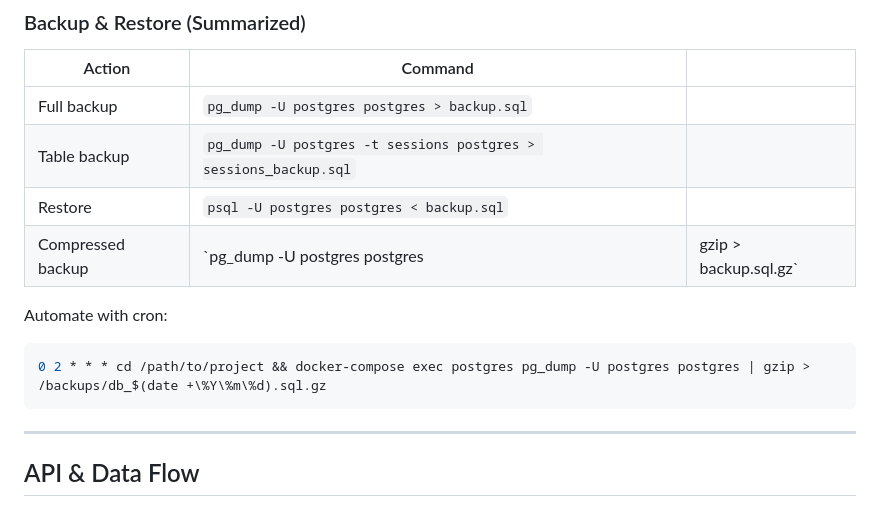
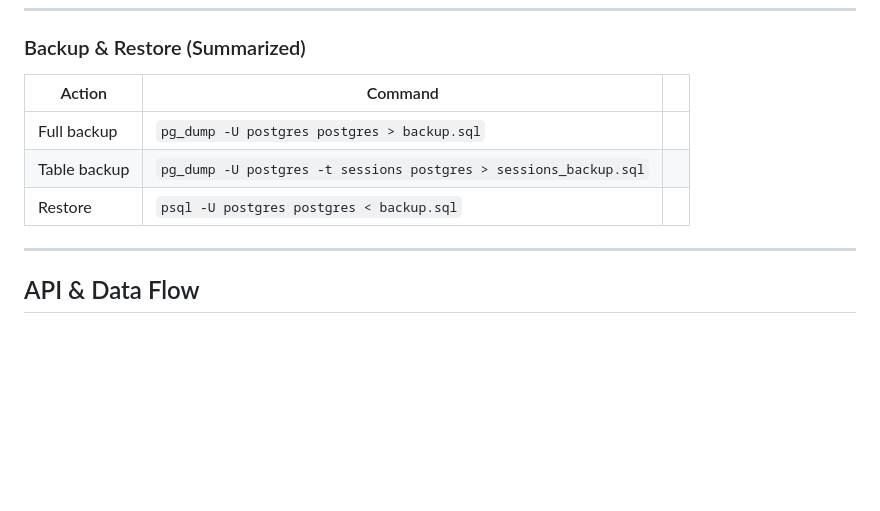
Before and after one commit to jpark8215/behavioral-health-agent, a Markdown page: README.md, the part around the change. Drawn GitHub-style; blank space fills up the shorter version.

````diff
--- a/README.md
+++ b/README.md
@@ -163,13 +163,6 @@ docker-compose --profile tools up -d pgadmin
 | Full backup       | `pg_dump -U postgres postgres > backup.sql`                      |                       |
 | Table backup      | `pg_dump -U postgres -t sessions postgres > sessions_backup.sql` |                       |
 | Restore           | `psql -U postgres postgres < backup.sql`                         |                       |
-| Compressed backup | `pg_dump -U postgres postgres                                    | gzip > backup.sql.gz` |
-
-Automate with cron:
-
-```bash
-0 2 * * * cd /path/to/project && docker-compose exec postgres pg_dump -U postgres postgres | gzip > /backups/db_$(date +\%Y\%m\%d).sql.gz
-```
 
 ---
 
````
